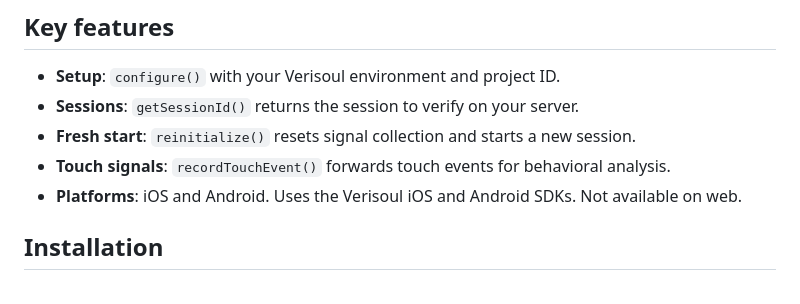
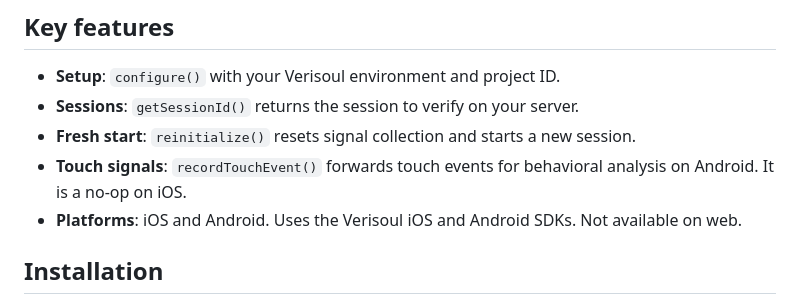
Before and after one commit to Cap-go/capacitor-verisoul, a Markdown page: README.md, the part around the change. Drawn GitHub-style.

Commit message:
docs: README accuracy fixes from CodeRabbit review (#9)

```diff
--- a/README.md
+++ b/README.md
@@ -20,7 +20,7 @@ Detect fake accounts and fraud in your Capacitor app with Verisoul's native SDKs
 - **Setup**: `configure()` with your Verisoul environment and project ID.
 - **Sessions**: `getSessionId()` returns the session to verify on your server.
 - **Fresh start**: `reinitialize()` resets signal collection and starts a new session.
-- **Touch signals**: `recordTouchEvent()` forwards touch events for behavioral analysis.
+- **Touch signals**: `recordTouchEvent()` forwards touch events for behavioral analysis on Android. It is a no-op on iOS.
 - **Platforms**: iOS and Android. Uses the Verisoul iOS and Android SDKs. Not available on web.
 
 ## Installation
```
